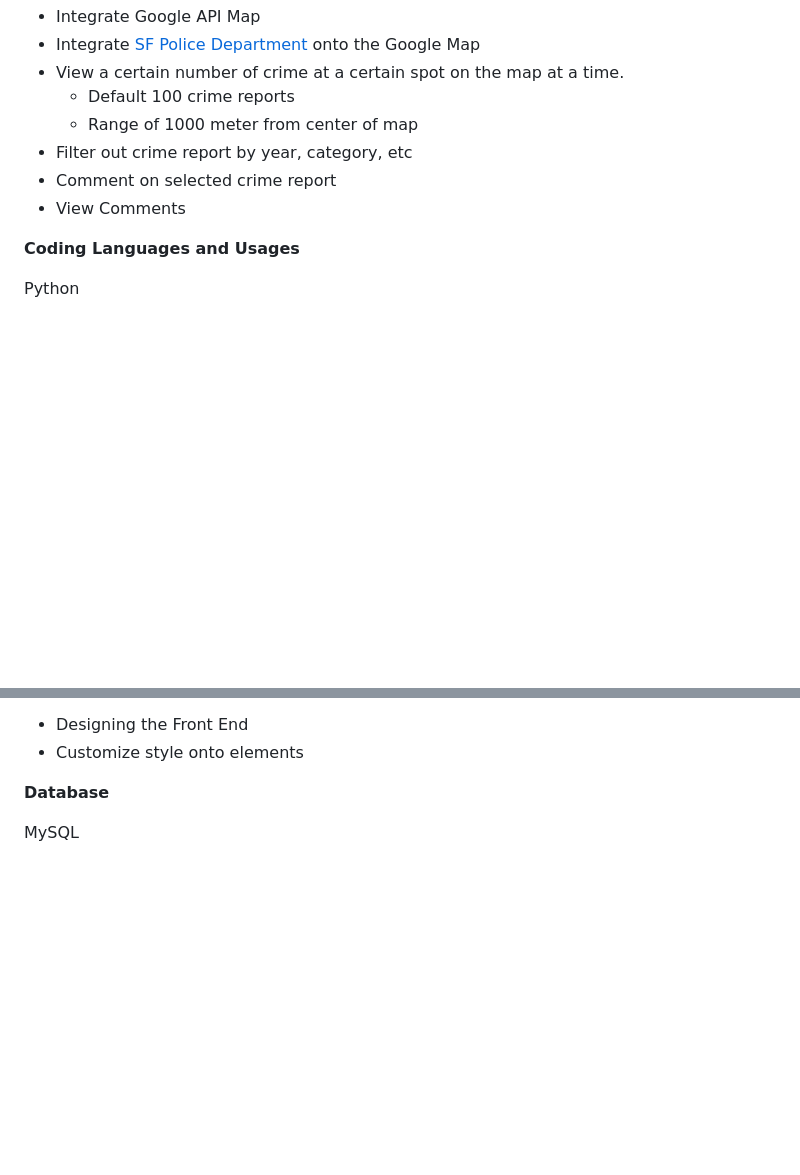
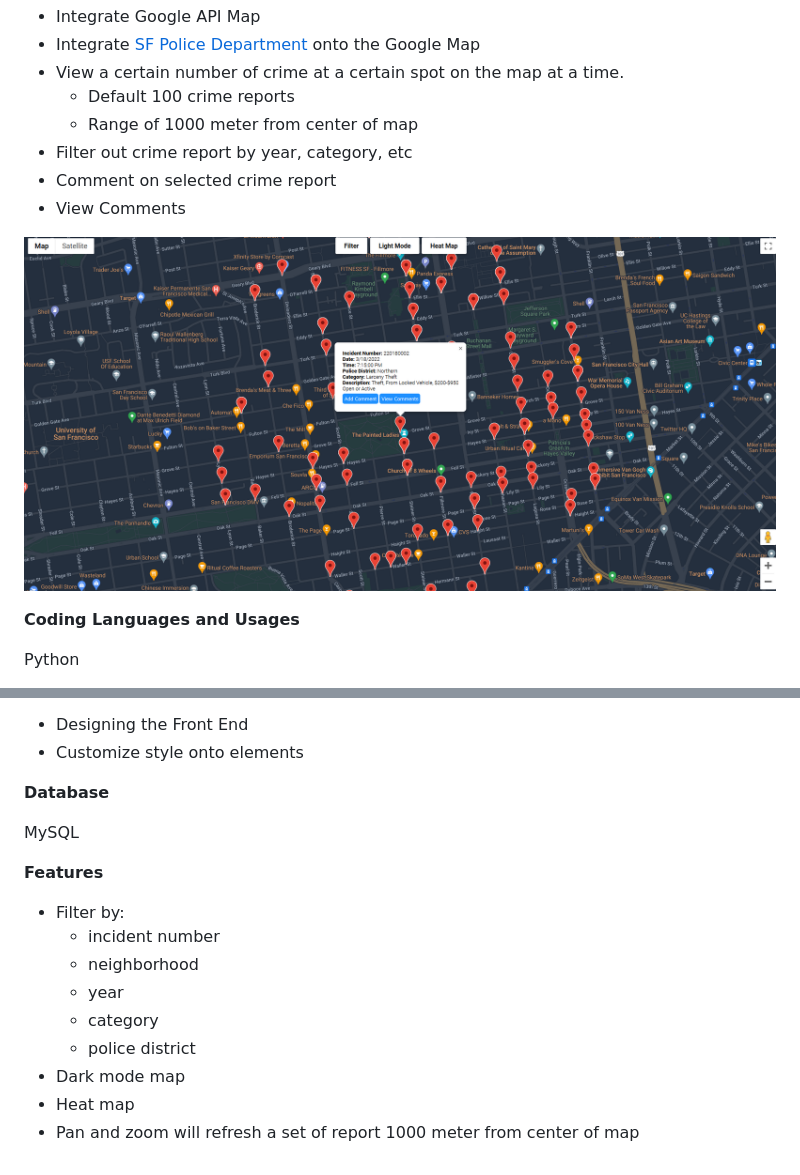
Before and after one commit to antran1245/crime_project, a Markdown page: README.md, 2 parts joined by grey strips. Drawn GitHub-style; pictures changed too: Screenshot.png (added); blank space fills up the shorter version.

Commit message:
update readme and filter

```diff
--- a/README.md
+++ b/README.md
@@ -9,6 +9,8 @@
 - Filter out crime report by year, category, etc
 - Comment on selected crime report
 - View Comments
+
+![](Screenshot.png)
 
 **Coding Languages and Usages**
 
@@ -27,3 +29,14 @@ HTML and CSS
 **Database**
 
 MySQL
+
+**Features**
+- Filter by:
+    - incident number
+    - neighborhood
+    - year
+    - category
+    - police district
+- Dark mode map
+- Heat map
+- Pan and zoom will refresh a set of report 1000 meter from center of map
```
Also changed, not shown: 1 other file.
